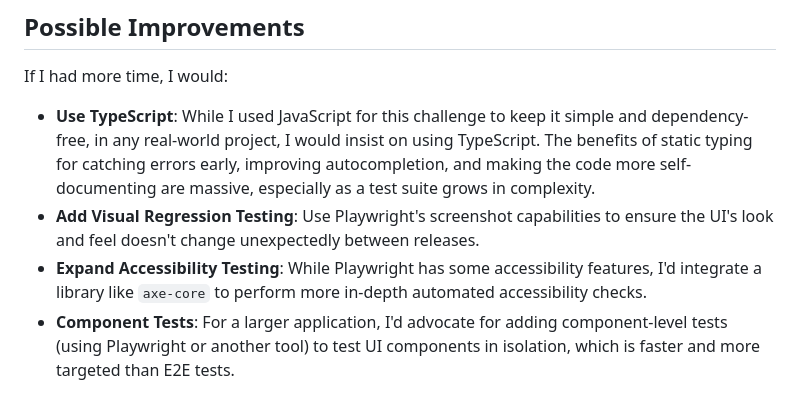
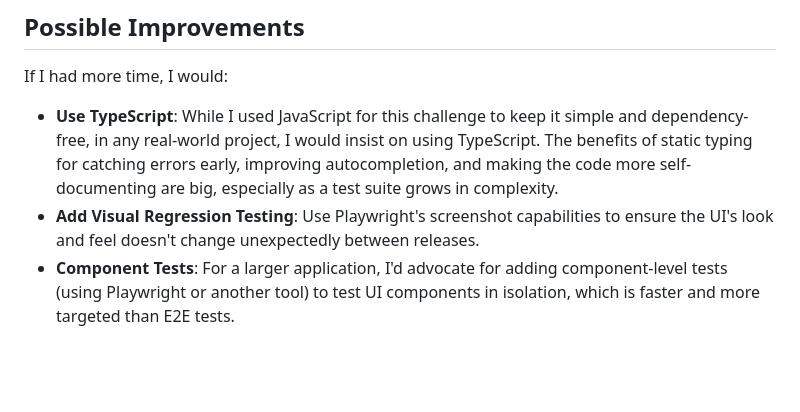
Before and after one commit to GaboGitHub/saas_qa_en, a Markdown page: challenge-1-pwa-automation/SOLUTION.md, the part around the change. GitHub-like rendering; blank space fills up the shorter version.

Commit message:
updated solution

```diff
--- a/challenge-1-pwa-automation/SOLUTION.md
+++ b/challenge-1-pwa-automation/SOLUTION.md
@@ -114,7 +114,6 @@ The most interesting challenge was diagnosing the behavior of the statistics cou
 
 If I had more time, I would:
 
--   **Use TypeScript**: While I used JavaScript for this challenge to keep it simple and dependency-free, in any real-world project, I would insist on using TypeScript. The benefits of static typing for catching errors early, improving autocompletion, and making the code more self-documenting are massive, especially as a test suite grows in complexity.
+-   **Use TypeScript**: While I used JavaScript for this challenge to keep it simple and dependency-free, in any real-world project, I would insist on using TypeScript. The benefits of static typing for catching errors early, improving autocompletion, and making the code more self-documenting are big, especially as a test suite grows in complexity.
 -   **Add Visual Regression Testing**: Use Playwright's screenshot capabilities to ensure the UI's look and feel doesn't change unexpectedly between releases.
--   **Expand Accessibility Testing**: While Playwright has some accessibility features, I'd integrate a library like `axe-core` to perform more in-depth automated accessibility checks.
 -   **Component Tests**: For a larger application, I'd advocate for adding component-level tests (using Playwright or another tool) to test UI components in isolation, which is faster and more targeted than E2E tests.
```
